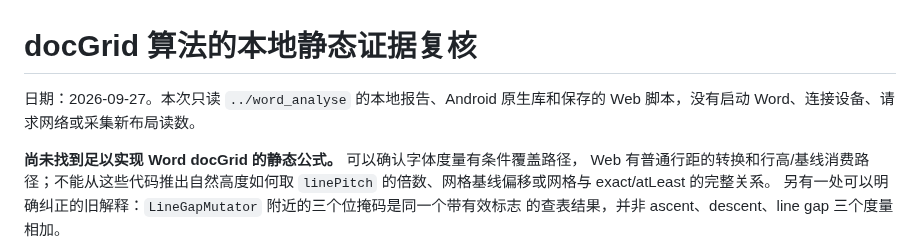
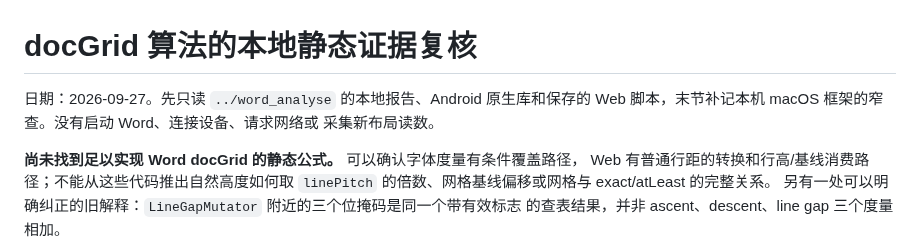
Before and after one commit to Jabberwocky238/rsWordLayout, a Markdown page: docs/DOCGRID-ALGORITHM-EVIDENCE-2026-09-27.md, the part around one of its changes. GitHub-like rendering.

Commit message:
Record Mac PTLS grid stubs and blocked canonical capture evidence

```diff
--- a/docs/DOCGRID-ALGORITHM-EVIDENCE-2026-09-27.md
+++ b/docs/DOCGRID-ALGORITHM-EVIDENCE-2026-09-27.md
@@ -1,7 +1,8 @@
 # docGrid 算法的本地静态证据复核
 
-日期：2026-09-27。本次只读 `../word_analyse` 的本地报告、Android 原生库和保存的
-Web 脚本，没有启动 Word、连接设备、请求网络或采集新布局读数。
+日期：2026-09-27。先只读 `../word_analyse` 的本地报告、Android 原生库和保存的
+Web 脚本，末节补记本机 macOS 框架的窄查。没有启动 Word、连接设备、请求网络或
+采集新布局读数。
 
 **尚未找到足以实现 Word docGrid 的静态公式。** 可以确认字体度量有条件覆盖路径，
 Web 有普通行距的转换和行高/基线消费路径；不能从这些代码推出自然高度如何取
```
Also changed, not shown: other parts of docs/DOCGRID-ALGORITHM-EVIDENCE-2026-09-27.md (+74 -0 lines), docs/DOCGRID-INPUTS-2026-09-27.md (+9 -0 lines).
